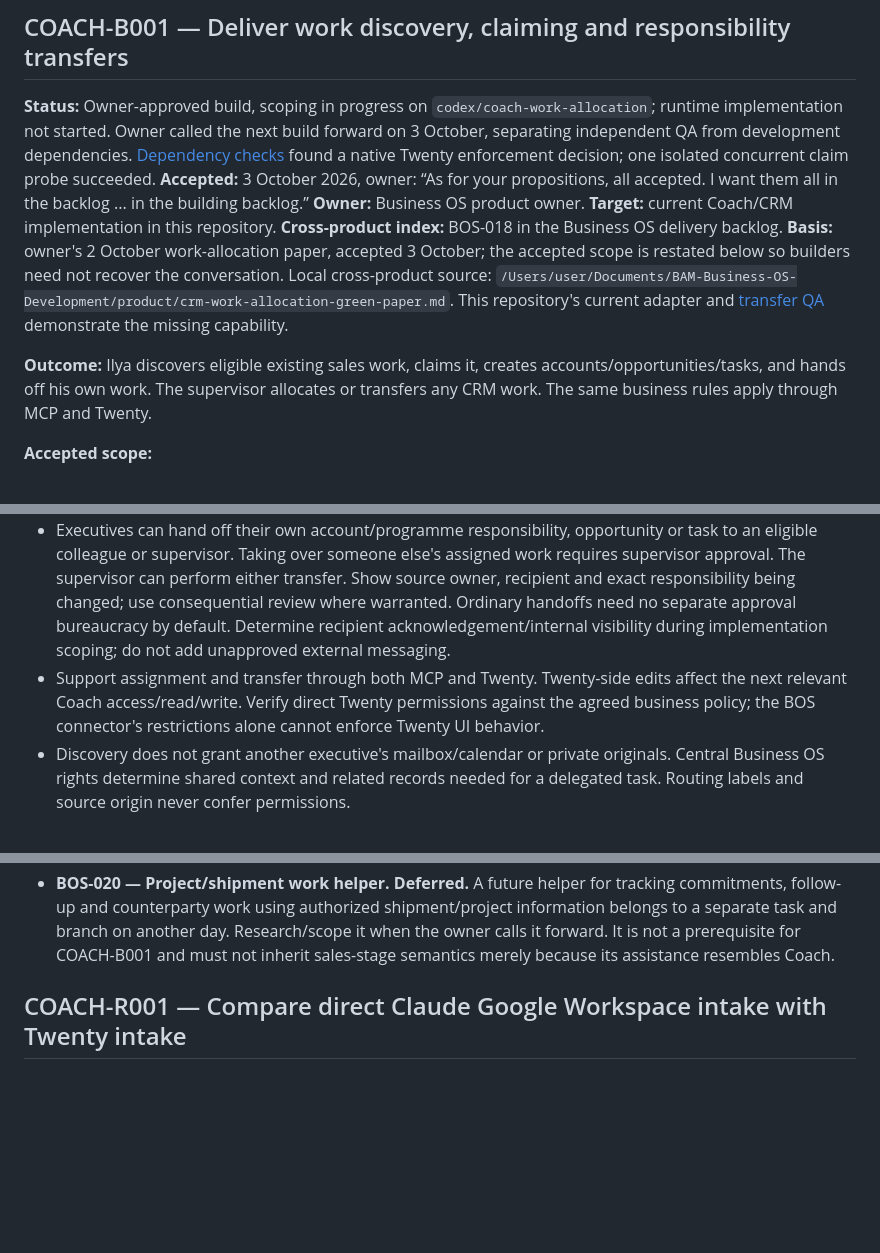
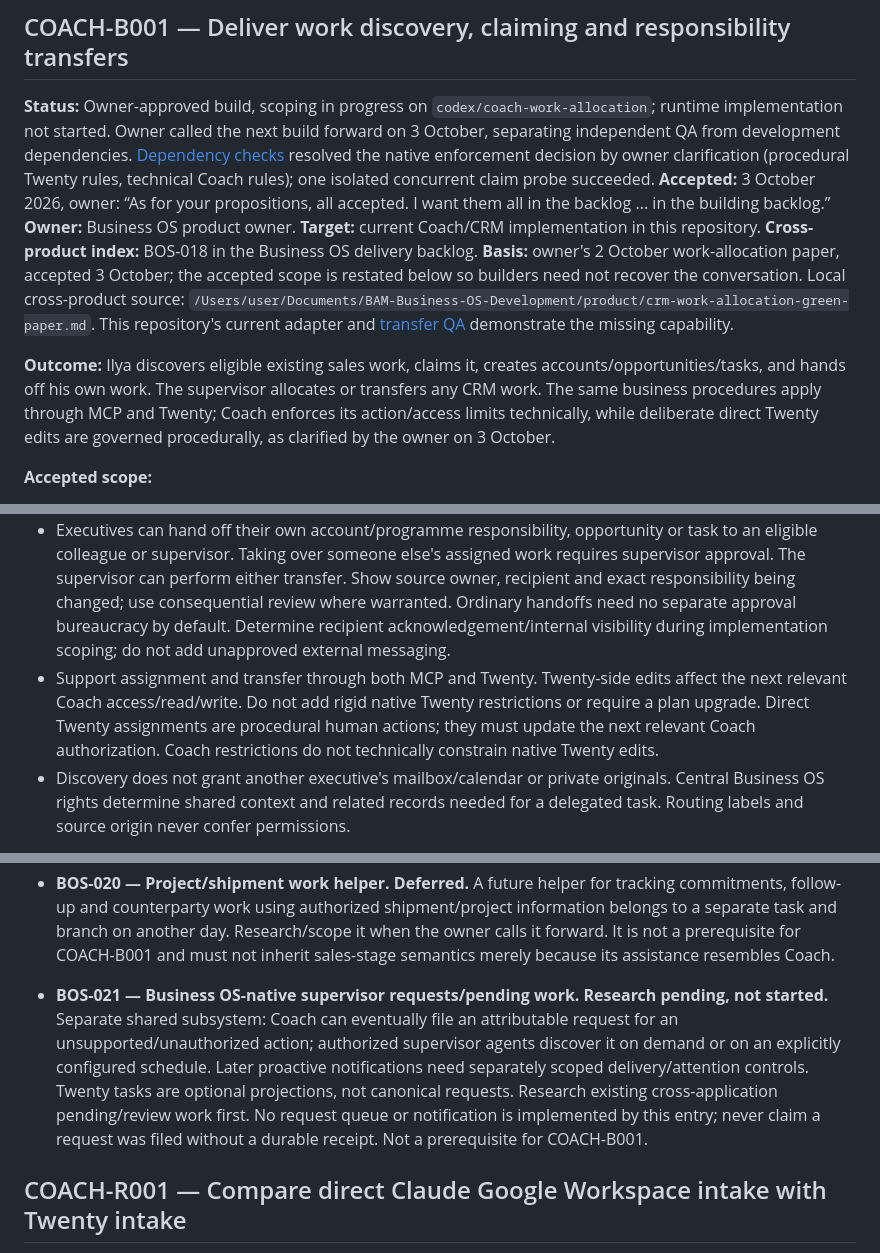
Before and after one commit to kbbam/microcrm, a Markdown page: sales-coach/backlog.md, 3 parts joined by grey strips. GitHub-like rendering; blank space fills up the shorter version.

Commit message:
Record procedural Twenty policy and supervisor-request backlog scope

```diff
--- a/sales-coach/backlog.md
+++ b/sales-coach/backlog.md
@@ -6,9 +6,9 @@ An explicit owner-approved build retains that approval while research resolves i
 
 ## COACH-B001 — Deliver work discovery, claiming and responsibility transfers
 
-**Status:** Owner-approved build, scoping in progress on `codex/coach-work-allocation`; runtime implementation not started. Owner called the next build forward on 3 October, separating independent QA from development dependencies. [Dependency checks](evidence/work-allocation/README.md) found a native Twenty enforcement decision; one isolated concurrent claim probe succeeded. **Accepted:** 3 October 2026, owner: “As for your propositions, all accepted. I want them all in the backlog ... in the building backlog.” **Owner:** Business OS product owner. **Target:** current Coach/CRM implementation in this repository. **Cross-product index:** BOS-018 in the Business OS delivery backlog. **Basis:** owner's 2 October work-allocation paper, accepted 3 October; the accepted scope is restated below so builders need not recover the conversation. Local cross-product source: `/Users/user/Documents/BAM-Business-OS-Development/product/crm-work-allocation-green-paper.md`. This repository's current adapter and [transfer QA](evidence/operational-bulk-qa/reassignment.json) demonstrate the missing capability.
+**Status:** Owner-approved build, scoping in progress on `codex/coach-work-allocation`; runtime implementation not started. Owner called the next build forward on 3 October, separating independent QA from development dependencies. [Dependency checks](evidence/work-allocation/README.md) resolved the native enforcement decision by owner clarification (procedural Twenty rules, technical Coach rules); one isolated concurrent claim probe succeeded. **Accepted:** 3 October 2026, owner: “As for your propositions, all accepted. I want them all in the backlog ... in the building backlog.” **Owner:** Business OS product owner. **Target:** current Coach/CRM implementation in this repository. **Cross-product index:** BOS-018 in the Business OS delivery backlog. **Basis:** owner's 2 October work-allocation paper, accepted 3 October; the accepted scope is restated below so builders need not recover the conversation. Local cross-product source: `/Users/user/Documents/BAM-Business-OS-Development/product/crm-work-allocation-green-paper.md`. This repository's current adapter and [transfer QA](evidence/operational-bulk-qa/reassignment.json) demonstrate the missing capability.
 
-**Outcome:** Ilya discovers eligible existing sales work, claims it, creates accounts/opportunities/tasks, and hands off his own work. The supervisor allocates or transfers any CRM work. The same business rules apply through MCP and Twenty.
+**Outcome:** Ilya discovers eligible existing sales work, claims it, creates accounts/opportunities/tasks, and hands off his own work. The supervisor allocates or transfers any CRM work. The same business procedures apply through MCP and Twenty; Coach enforces its action/access limits technically, while deliberate direct Twenty edits are governed procedurally, as clarified by the owner on 3 October.
 
 **Accepted scope:**
 
@@ -17,7 +17,7 @@ An explicit owner-approved build retains that approval while research resolves i
 - Let executives search authorized shared account/opportunity information and claim available unassigned work. Pool membership/eligibility, responsibility and commercial stage remain separate. Backlog stage alone is not claim eligibility. Claiming one opportunity does not transfer the entire account. Starting a distinct opportunity under an existing accessible account does not take over somebody else's pursuit.
 - Allow account/opportunity creation and immediate work on the newly created account, without a mandatory qualification questionnaire. Resolve duplicate identities first; preserve useful uncertain input. New account/pursuit ownership must be coherent across the two interfaces. Tasks have their own assignees, independent of account/opportunity ownership.
 - Executives can hand off their own account/programme responsibility, opportunity or task to an eligible colleague or supervisor. Taking over someone else's assigned work requires supervisor approval. The supervisor can perform either transfer. Show source owner, recipient and exact responsibility being changed; use consequential review where warranted. Ordinary handoffs need no separate approval bureaucracy by default. Determine recipient acknowledgement/internal visibility during implementation scoping; do not add unapproved external messaging.
-- Support assignment and transfer through both MCP and Twenty. Twenty-side edits affect the next relevant Coach access/read/write. Verify direct Twenty permissions against the agreed business policy; the BOS connector's restrictions alone cannot enforce Twenty UI behavior.
+- Support assignment and transfer through both MCP and Twenty. Twenty-side edits affect the next relevant Coach access/read/write. Do not add rigid native Twenty restrictions or require a plan upgrade. Direct Twenty assignments are procedural human actions; they must update the next relevant Coach authorization. Coach restrictions do not technically constrain native Twenty edits.
 - Discovery does not grant another executive's mailbox/calendar or private originals. Central Business OS rights determine shared context and related records needed for a delegated task. Routing labels and source origin never confer permissions.
 
 **Research/scoping first:** verify the live initiative membership, commercial-stage fields/views and owner/assignee schemas; choose the smallest safe discovery/claim/transfer operations and role enforcement; inspect actual Twenty UI permissions and supported enforcement; preserve independent account/programme/pursuit/task responsibilities. Do not silently translate Berlin stages to Coach stages or release existing assigned Backlog records. The 2 October snapshot found all 57 Berlin Outreach Cases already owned and no separate Ilya pool; it is dated evidence, not current import/transfer authorization.
@@ -32,6 +32,8 @@ These are cross-product items, not additional approved Coach implementations. Th
 
 - **BOS-019 — New and mixed-domain work routing. Research pending, not started.** Owner clarification 3 October: Ilya also handles processors, service providers and other business development that need not be sales or CRM work. Employees should ideally use the same conversational interface. Established assignment/purpose may identify the appropriate help; unknown new counterparties require a routing decision. Research selection from work purpose, authorized source context and relationship roles, including one counterparty with several roles and mixed-purpose messages. Preserve provisional input instead of inventing a sales opportunity; investigate one short operational clarification when materially necessary. Selection does not grant rights. No universal schema or routing engine is approved; do not assume a source or exclusive account label alone establishes the job.
 - **BOS-020 — Project/shipment work helper. Deferred.** A future helper for tracking commitments, follow-up and counterparty work using authorized shipment/project information belongs to a separate task and branch on another day. Research/scope it when the owner calls it forward. It is not a prerequisite for COACH-B001 and must not inherit sales-stage semantics merely because its assistance resembles Coach.
+
+- **BOS-021 — Business OS-native supervisor requests/pending work. Research pending, not started.** Separate shared subsystem: Coach can eventually file an attributable request for an unsupported/unauthorized action; authorized supervisor agents discover it on demand or on an explicitly configured schedule. Later proactive notifications need separately scoped delivery/attention controls. Twenty tasks are optional projections, not canonical requests. Research existing cross-application pending/review work first. No request queue or notification is implemented by this entry; never claim a request was filed without a durable receipt. Not a prerequisite for COACH-B001.
 
 ## COACH-R001 — Compare direct Claude Google Workspace intake with Twenty intake
 
```
Also changed, not shown: 1 other file.
